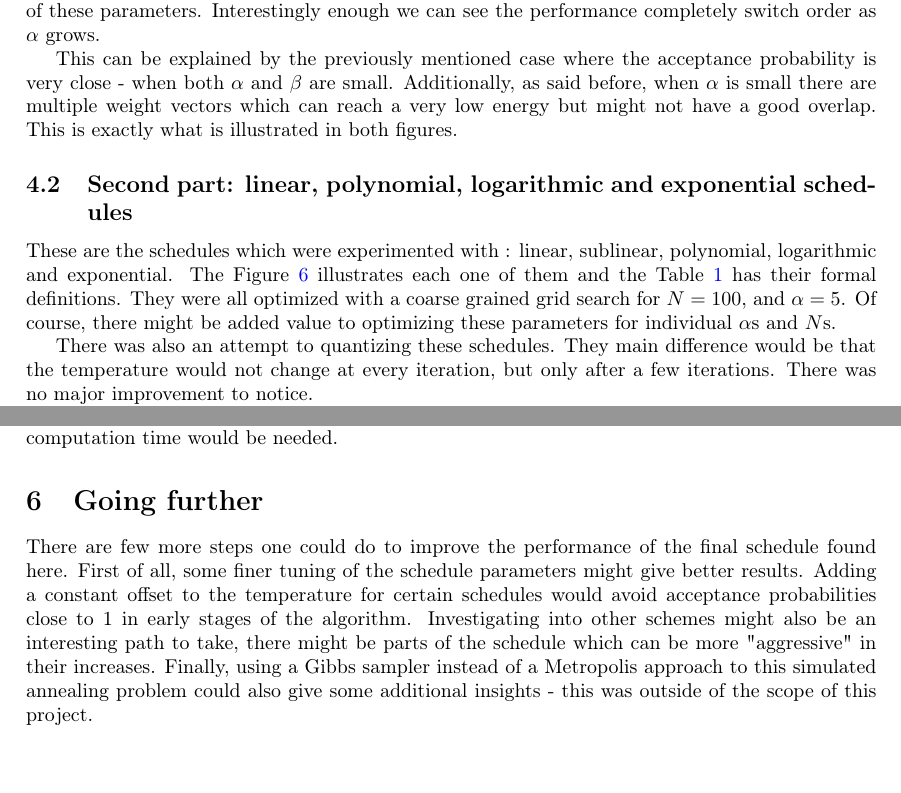
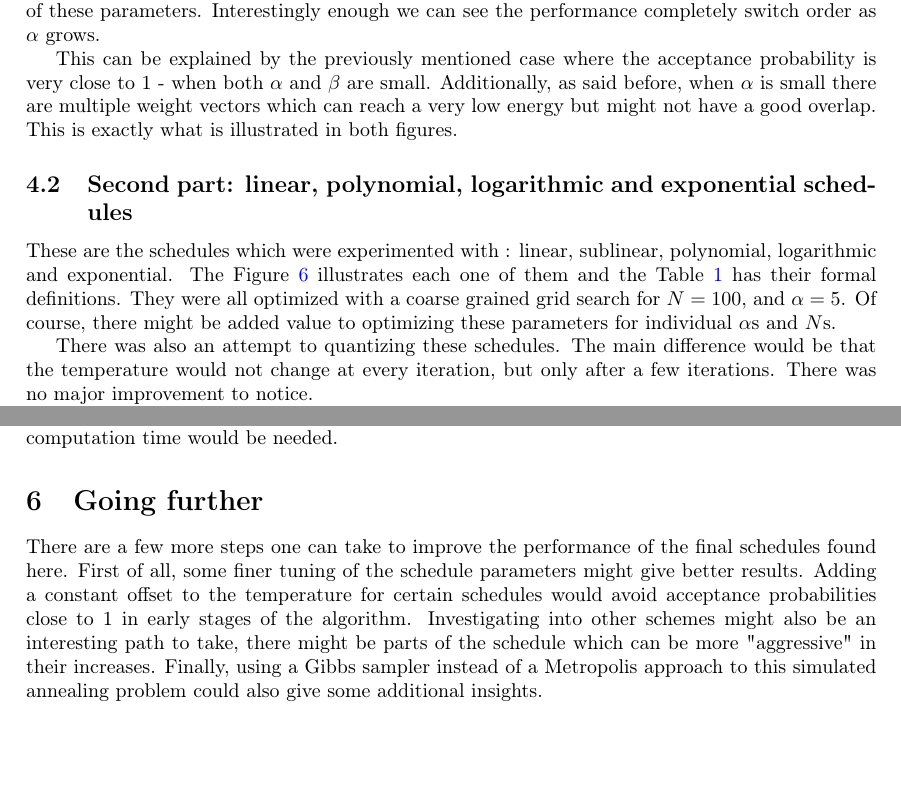
Before and after one commit to njroussel/SimulatedAnnealing, a LaTeX paper (report/report.tex): two parts of pages 2 and 9 of 9, joined at a grey line, cut so that both start at the same text. Compiled offline with pdfLaTeX.

Commit message:
Fix typos in report

```diff
--- a/report/report.tex
+++ b/report/report.tex
@@ -91,7 +91,7 @@ An other metric is the overlap $q(\alpha, \beta) = \frac{1}{N} \sum_{i = 1}^{N}(
 
 Figures \ref{fig:FIG4} and \ref{fig:FIG5} respectively show the averaged normalized energies and overlaps as a function of these parameters. Interestingly enough we can see the performance completely switch order as $\alpha$ grows.
 
-This can be explained by the previously mentioned case where the acceptance probability is very close - when both $\alpha$ and $\beta$ are small. Additionally, as said before, when $\alpha$ is small there are multiple weight vectors which can reach a very low energy but might not have a good overlap. This is exactly what is illustrated in both figures.
+This can be explained by the previously mentioned case where the acceptance probability is very close to 1 - when both $\alpha$ and $\beta$ are small. Additionally, as said before, when $\alpha$ is small there are multiple weight vectors which can reach a very low energy but might not have a good overlap. This is exactly what is illustrated in both figures.
 
 \begin{figure}
 \centering
@@ -110,7 +110,7 @@ This can be explained by the previously mentioned case where the acceptance prob
 
 These are the schedules which were experimented with : linear, sublinear, polynomial, logarithmic and exponential. The Figure \ref{fig:FIG6} illustrates each one of them and the Table \ref{table:TAB1} has their formal definitions. They were all optimized with a coarse grained grid search for $N = 100$, and $\alpha = 5$. Of course, there might be added value to optimizing these parameters for individual $\alpha$s and $N$s.
 
-There was also an attempt to quantizing these schedules. They main difference would be that the temperature would not change at every iteration, but only after a few iterations. There was no major improvement to notice.
+There was also an attempt to quantizing these schedules. The main difference would be that the temperature would not change at every iteration, but only after a few iterations. There was no major improvement to notice.
 
 Figure \ref{fig:FIG7} and \ref{fig:FIG8} show the average normalized energies and overlaps of each schedule.
 
@@ -151,8 +151,6 @@ $\beta_0 = 0.6$ & $\beta_0 = 0.2$ & $\beta_0 = 1.1$ & $\beta_0 = 1.1$ & $\beta_0
 There is clearly no schedule which has a clear advantage over all others. However, slow-growing functions do have a better standard deviation which make them more consistent in practice. Differences might be more marked with larger values for $N$ and better tuned parameters - more computation time would be needed.
 
 \section{Going further}
-There are few more steps one could do to improve the performance of the final schedule found here. First of all, some finer tuning of the schedule parameters might give better results. Adding a constant offset to the temperature for certain schedules would avoid acceptance probabilities close to 1 in early stages of the algorithm. Investigating into other schemes might also be an interesting path to take, there might be parts of the schedule which can be more "aggressive" in their increases. Finally, using a Gibbs sampler instead of a Metropolis approach to this simulated annealing problem could also give some additional insights - this was outside of the scope of this project.
-
-
+There are a few more steps one can take to improve the performance of the final schedules found here. First of all, some finer tuning of the schedule parameters might give better results. Adding a constant offset to the temperature for certain schedules would avoid acceptance probabilities close to 1 in early stages of the algorithm. Investigating into other schemes might also be an interesting path to take, there might be parts of the schedule which can be more "aggressive" in their increases. Finally, using a Gibbs sampler instead of a Metropolis approach to this simulated annealing problem could also give some additional insights.
 
 \end{document}
```
Also changed, not shown: report/report.pdf, report/report.tex (6 more changed lines).
